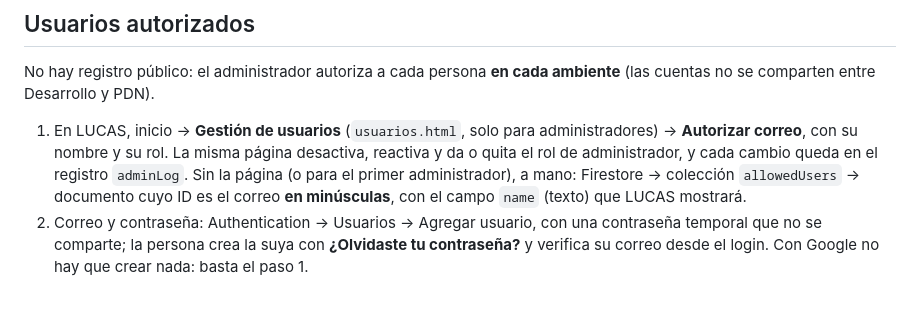
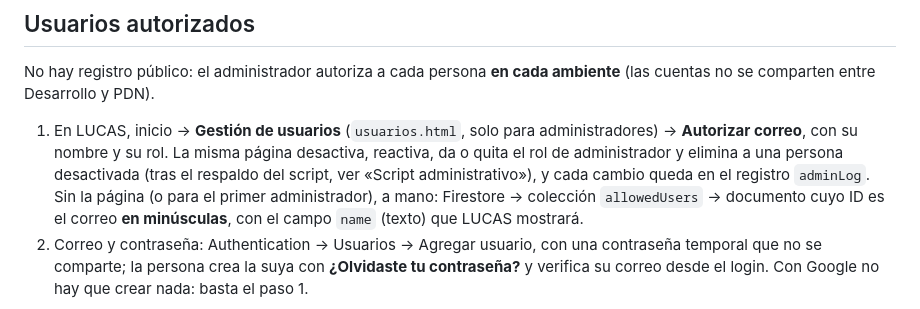
Before and after one commit to JuanAlvarezB/TableroKanba, a Markdown page: README.md, the part around the change. GitHub-like rendering.

```diff
--- a/README.md
+++ b/README.md
@@ -81,8 +81,9 @@ No hay registro público: el administrador autoriza a cada persona **en cada amb
 cuentas no se comparten entre Desarrollo y PDN).
 
 1. En LUCAS, inicio → **Gestión de usuarios** (`usuarios.html`, solo para administradores) →
-   **Autorizar correo**, con su nombre y su rol. La misma página desactiva, reactiva y da o quita el
-   rol de administrador, y cada cambio queda en el registro `adminLog`. Sin la página (o para el
+   **Autorizar correo**, con su nombre y su rol. La misma página desactiva, reactiva, da o quita el
+   rol de administrador y elimina a una persona desactivada (tras el respaldo del script, ver «Script
+   administrativo»), y cada cambio queda en el registro `adminLog`. Sin la página (o para el
    primer administrador), a mano: Firestore → colección `allowedUsers` → documento cuyo ID es el
    correo **en minúsculas**, con el campo `name` (texto) que LUCAS mostrará.
 2. Correo y contraseña: Authentication → Usuarios → Agregar usuario, con una contraseña
```
Also changed, not shown: docs/VERIFICACION_MANUAL.md (+90 -9 lines).
